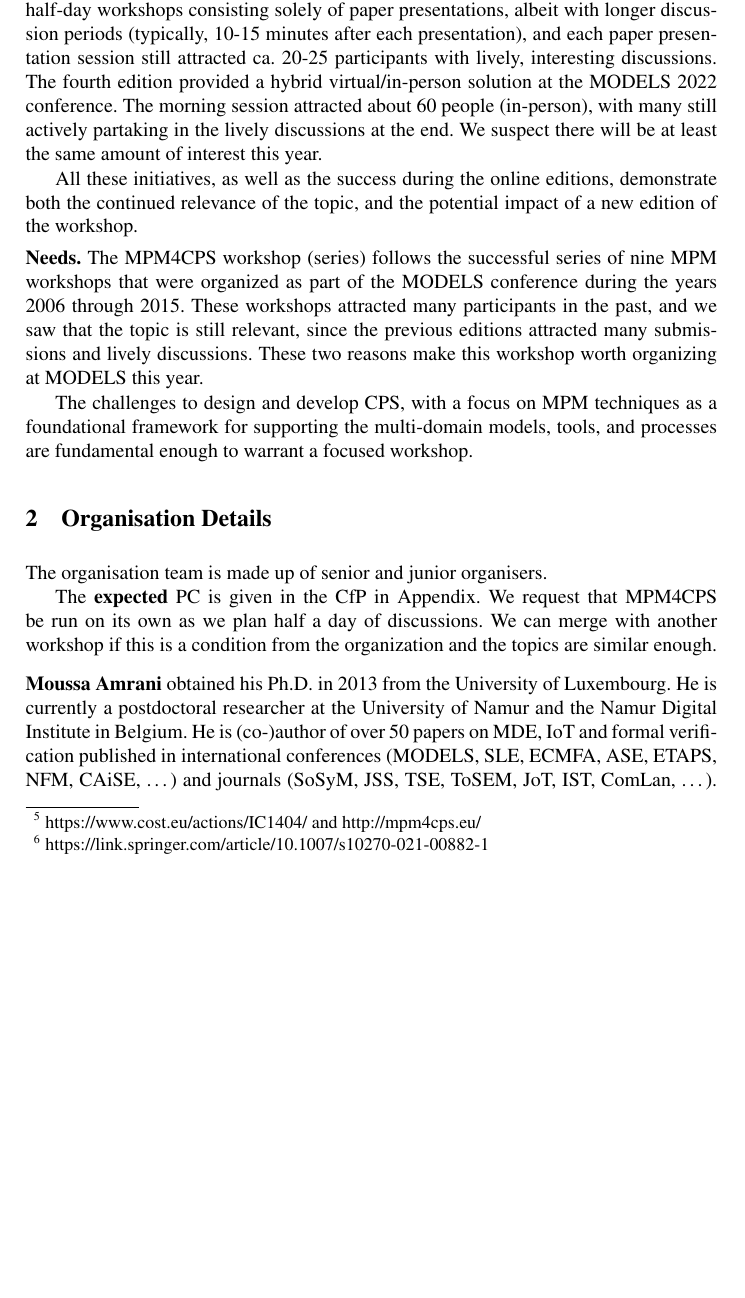
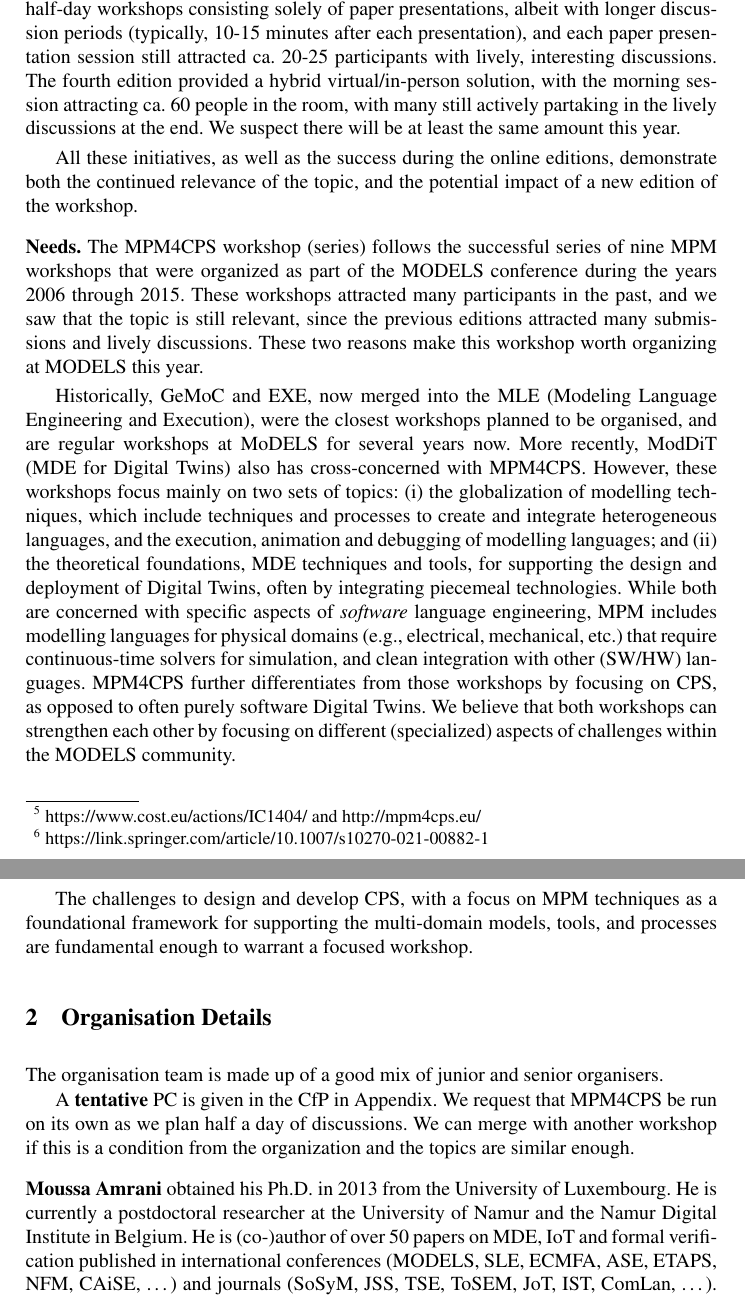
Before and after one commit to moussaamrani/2023.MPM4CPS.Workshop, a LaTeX paper (MPM4CPS'23.tex, which reads Motivation.tex, Organisation.tex): part of page 3 of 7 before the commit and two parts of pages 3 and 4 of 6 after it, the two joined at a grey line, cut so that both start at the same text, the shorter picture padded with empty space. Compiled offline with pdfLaTeX.

Commit message:
MA passes over text

```diff
--- a/Motivation.tex
+++ b/Motivation.tex
@@ -155,11 +154,10 @@ The second and third editions were operated fully online, and therefore have bee
 reduced to half-day workshops consisting solely of paper presentations, albeit with
 longer discussion periods (typically, 10-15 minutes after each presentation), and
 each paper presentation session still attracted ca. 20-25 participants with lively,
-interesting discussions. The fourth edition provided a hybrid virtual/in-person solution at the MODELS 2022 conference. The morning session attracted about 60 people (in-person), with many still actively partaking in the lively discussions at the end. We suspect there will be at least the same amount of interest this year.
-% Because of the virtual/online nature of these editions,
-% hosting an interactive/''brainstorming'' session was difficult, but we strongly
-% believe those sessions are at the heart of MPM4CPS, and will attract enough
-% participants (around 10, not counting the organisation members).
+interesting discussions. The fourth edition provided a hybrid virtual/in-person solution,
+with the morning session attracting ca. 60 people in the room, with many still
+actively partaking in the lively discussions at the end. We suspect there will
+be at least the same amount this year.
 
 All these initiatives, as well as the success during the online editions,
 demonstrate both the continued relevance of the topic, and the
@@ -180,20 +178,24 @@ These workshops attracted many participants in the past, and we saw that the top
 is still relevant, since the previous editions attracted many submissions and lively discussions.
 These two reasons make this workshop worth organizing at MODELS this year.
 
-% RP: I was unable to find any information about this for 2023, so I commented this section.
-% Historically, GeMoC and EXE, now merged into the MLE (Modeling Language
-% Engineering and Execution), were the closest workshops planned to be organised
-% in MoDELS this year. They focus mainly on two topics: the globalization of
-% modeling techniques, which include techniques and processes to create and
-% integrate heterogeneous languages, and the execution, animation and debugging
-% of modeling languages. While both are concerned with specific aspects of
-% \emph{software} language engineering, MPM includes modeling languages for
-% physical domains (e.g., electrical, mechanical, etc.) that require
-% continuous-time solvers for simulation, and clean integration with other (SW/HW)
-% languages.
-% MPM4CPS further differentiates from those workshops by focusing on CPS.
-% We believe that both workshops can strengthen each other by focusing on different
-% (specialized) aspects of challenges within the MODELS community.
+Historically, GeMoC and EXE, now merged into the MLE (Modeling Language Engineering
+and Execution), were the closest workshops planned to be organised, and are regular
+workshops at MoDELS for several years now. More recently, ModDiT (MDE for Digital
+Twins) also has cross-concerned with MPM4CPS.
+However, these workshops focus mainly on two sets of topics: (i) the globalization
+of modelling techniques, which include techniques and processes to create and
+integrate heterogeneous languages, and the execution, animation and debugging of
+modelling languages; and (ii) the theoretical foundations, MDE techniques and tools,
+for supporting the design and deployment of Digital Twins, often by integrating
+piecemeal technologies.
+While both are concerned with specific aspects of \emph{software} language engineering,
+MPM includes modelling languages for physical domains (e.g., electrical,
+mechanical, etc.) that require continuous-time solvers for simulation, and clean
+integration with other (SW/HW) languages.
+MPM4CPS further differentiates from those workshops by focusing on CPS, as opposed
+to often purely software Digital Twins.
+We believe that both workshops can strengthen each other by focusing on different
+(specialized) aspects of challenges within the MODELS community.
 
 The challenges to design and develop CPS, with a focus on MPM techniques as a
 foundational framework for supporting the multi-domain models, tools, and
--- a/Organisation.tex
+++ b/Organisation.tex
@@ -6,9 +6,9 @@
 % We are joined by two new organising members, Joeri Exelmans and Randy Paredis,
 % who will take care of the Publicity and Website, paired with more senior organisers.
 
-The organisation team is made up of senior and junior organisers.
+The organisation team is made up of a good mix of junior and senior organisers.
 
-The \textbf{expected} PC is given in the CfP in Appendix.
+A \textbf{tentative} PC is given in the CfP in Appendix.
 We request that MPM4CPS be run on its own as we plan half a day of discussions.
 We can merge with another workshop if this is a condition from the organization
 and the topics are similar enough.
```
Also changed, not shown: Appendix.tex (+1 -3 lines), Best-CoViD.tex (deleted, +0 -19 lines), MPM4CPS'23.tex (+0 -1 lines), cfp/MPM4CPS22-CfP.pdf (deleted), cfp/MPM4CPS23-CfP.pdf (added), cfp/MPM4CPS23-CfP.txt (renamed from cfp/MPM4CPS22-CfP.txt), Motivation.tex (3 more changed lines), 2 other files.
